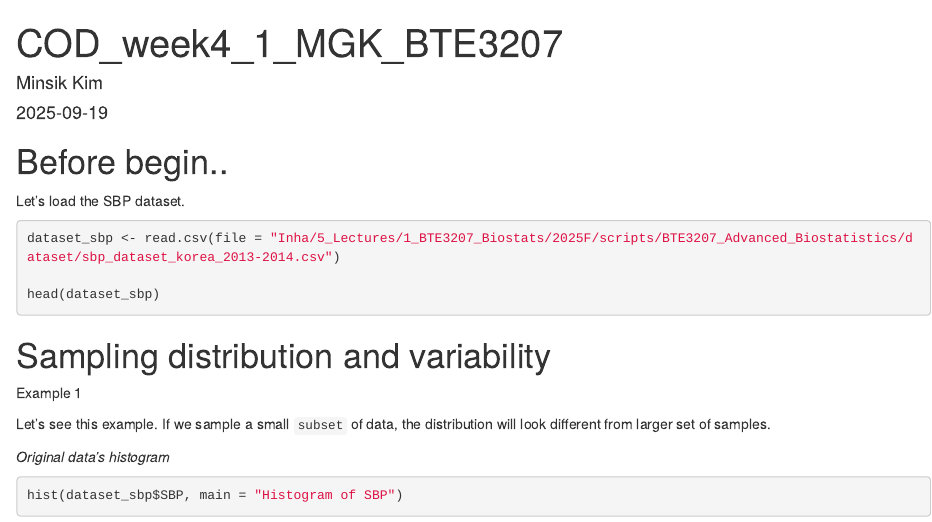
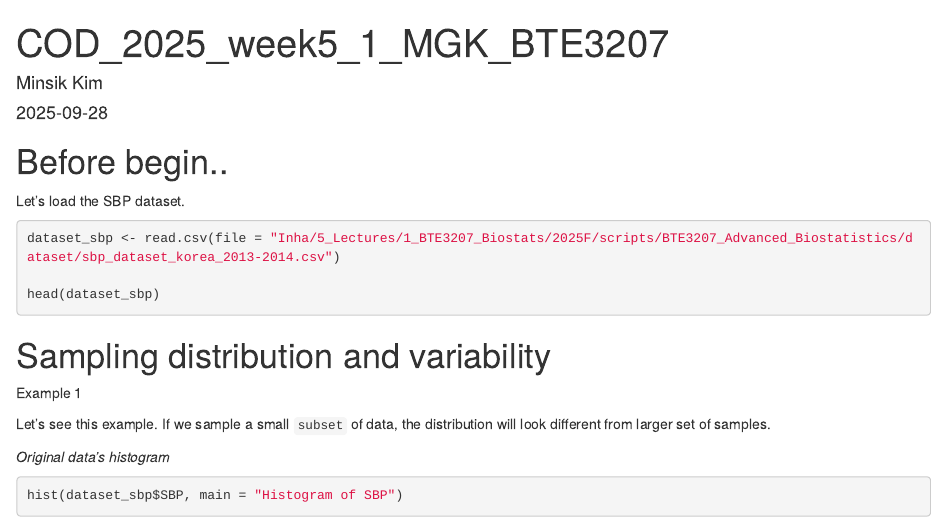
Before and after one commit to minsiksudo/BTE3207_Advanced_Biostatistics, an R Markdown document (COD_week4_1_MGK_BTE3207.Rmd): the page in a window 1100 px wide, from its top. Rendered offline with R 4.5, knitr and Pandoc, with nearby package versions; the code chunks are not run, so their results and figures are left out; drawn as R Markdown's standard HTML page in place of the format the file asks for.

Commit message:
Dates updated

```diff
--- a/COD_week4_1_MGK_BTE3207.Rmd
+++ b/COD_week4_1_MGK_BTE3207.Rmd
@@ -1,7 +1,7 @@
 ---
-title: "COD_week4_1_MGK_BTE3207"
+title: "COD_2025_week5_1_MGK_BTE3207"
 author: "Minsik Kim"
-date: "2025-09-19"
+date: "2025-09-28"
 output:
         rmdformats::downcute:
         downcute_theme: "chaos"
```
Also changed, not shown: COD_week4_1_MGK_BTE3207.Rmd (2 more changed lines).
